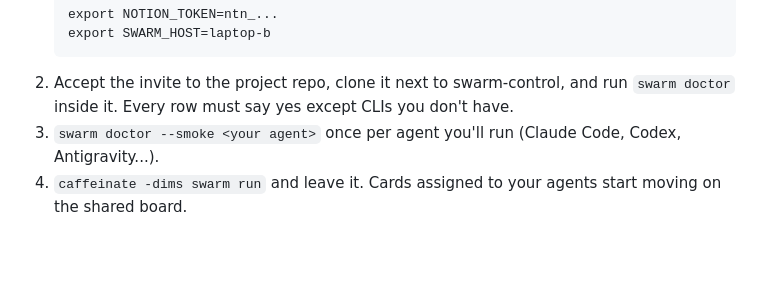
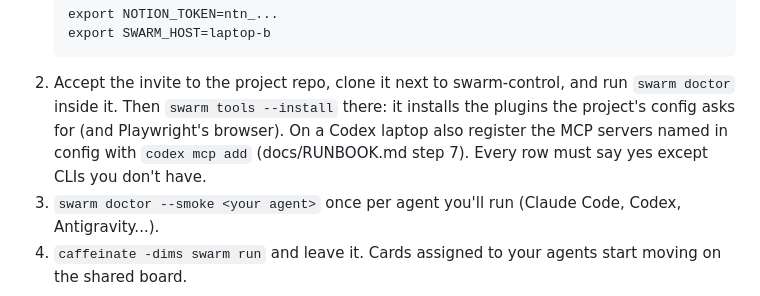
Before and after one commit to aryanpatel142006/swarm-control, a Markdown page: README.md, the part around the change. Drawn GitHub-style; blank space fills up the shorter version.

Commit message:
docs: toolbox install step for teammates; ledger note on plugin listing calls
Co-Authored-By: Claude Fable 5.1 <noreply@anthropic.com>

````diff
--- a/README.md
+++ b/README.md
@@ -32,6 +32,7 @@ Then, to work the same board as the rest of the team:
    export SWARM_HOST=laptop-b
    ```
 2. Accept the invite to the project repo, clone it next to swarm-control, and run `swarm doctor` inside it.
+   Then `swarm tools --install` there: it installs the plugins the project's config asks for (and Playwright's browser). On a Codex laptop also register the MCP servers named in config with `codex mcp add` (docs/RUNBOOK.md step 7).
    Every row must say yes except CLIs you don't have.
 3. `swarm doctor --smoke <your agent>` once per agent you'll run (Claude Code, Codex, Antigravity...).
 4. `caffeinate -dims swarm run` and leave it. Cards assigned to your agents start moving on the shared board.
````
Also changed, not shown: 1 other file.
